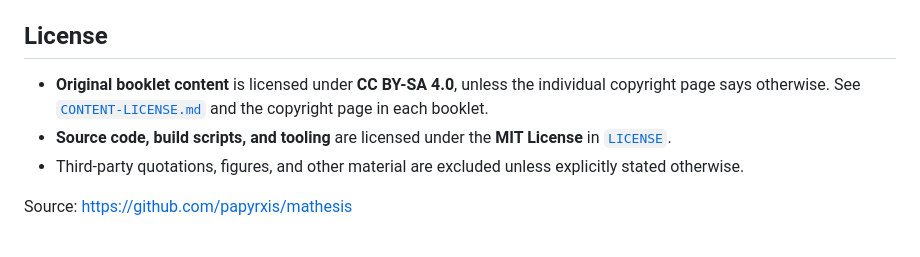
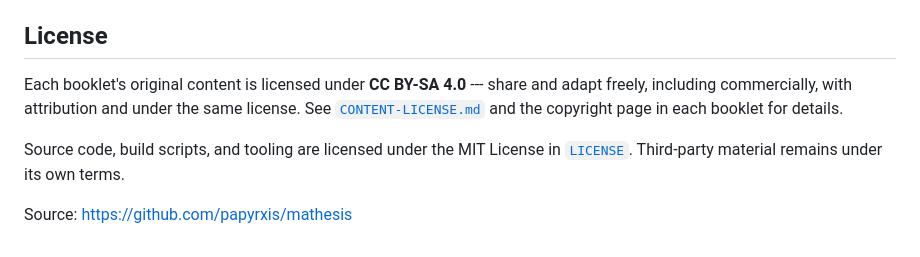
Before and after one commit to papyrxis/mathesis, a Markdown page: README.md, the part around the change. Rendered like a GitHub page.

Commit message:
docs: preserve README and clarify license scope

```diff
--- a/README.md
+++ b/README.md
@@ -74,8 +74,12 @@ booklet's `.conf` file sets, e.g. `Mamashli-Mathematical-Logic-EN.pdf`).
 
 ## License
 
-- **Original booklet content** is licensed under **CC BY-SA 4.0**, unless the individual copyright page says otherwise. See [`CONTENT-LICENSE.md`](./CONTENT-LICENSE.md) and the copyright page in each booklet.
-- **Source code, build scripts, and tooling** are licensed under the **MIT License** in [`LICENSE`](./LICENSE).
-- Third-party quotations, figures, and other material are excluded unless explicitly stated otherwise.
+Each booklet's original content is licensed under **CC BY-SA 4.0** ---
+share and adapt freely, including commercially, with attribution and under
+the same license. See [`CONTENT-LICENSE.md`](./CONTENT-LICENSE.md) and
+the copyright page in each booklet for details.
+
+Source code, build scripts, and tooling are licensed under the MIT License
+in [`LICENSE`](./LICENSE). Third-party material remains under its own terms.
 
 Source: <https://github.com/papyrxis/mathesis>
```
